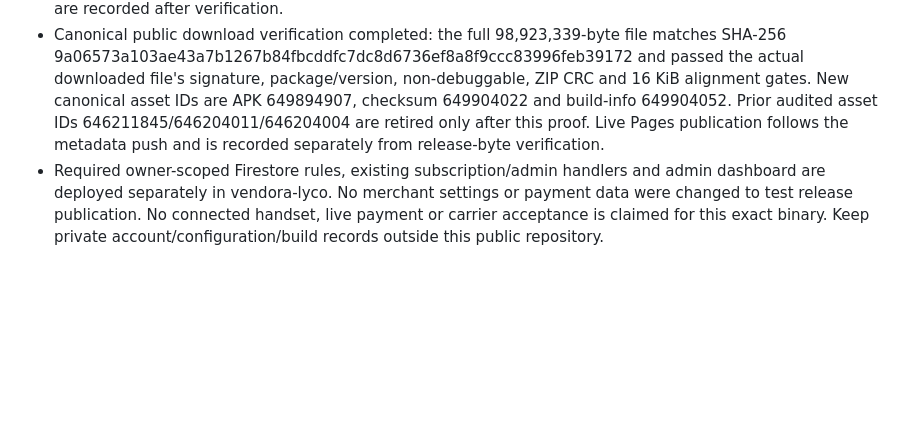
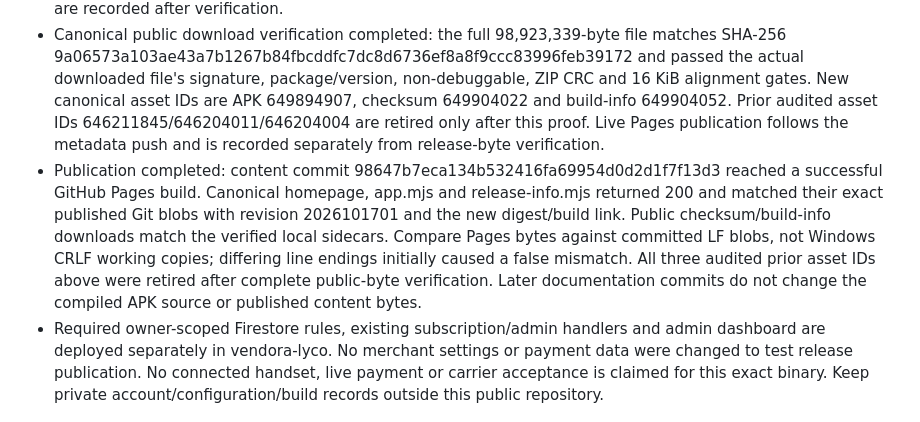
Before and after one commit to officialmrlyco/VendoraWeb, a Markdown page: AGENTS.md, the part around the change. Rendered like a GitHub page; blank space fills up the shorter version.

Commit message:
Record verified subscription APK publication

```diff
--- a/AGENTS.md
+++ b/AGENTS.md
@@ -5,6 +5,7 @@
 - The public download snapshot/static link/imports use revision 2026101701 and build=9a06573a103ae43a. Keep the size at 94.3 MB (98,923,339 exact bytes). Added a short visible reminder to redownload/reinstall even when the app already displays 1.0.1, preserving data through an in-place same-certificate installation. All nine website tests passed.
 - Stage and backup release asset names must NOT end in .apk: the current public release model chooses the first qualifying APK and could otherwise show an unverified staged upload. Verify every staged GitHub digest/size, rename the audited old assets to reversible backups, promote verified new assets, and fully download/verify canonical bytes before retiring only the audited old IDs. Publication and live Pages completion are recorded after verification.
 - Canonical public download verification completed: the full 98,923,339-byte file matches SHA-256 9a06573a103ae43a7b1267b84fbcddfc7dc8d6736ef8a8f9ccc83996feb39172 and passed the actual downloaded file's signature, package/version, non-debuggable, ZIP CRC and 16 KiB alignment gates. New canonical asset IDs are APK 649894907, checksum 649904022 and build-info 649904052. Prior audited asset IDs 646211845/646204011/646204004 are retired only after this proof. Live Pages publication follows the metadata push and is recorded separately from release-byte verification.
+- Publication completed: content commit 98647b7eca134b532416fa69954d0d2d1f7f13d3 reached a successful GitHub Pages build. Canonical homepage, app.mjs and release-info.mjs returned 200 and matched their exact published Git blobs with revision 2026101701 and the new digest/build link. Public checksum/build-info downloads match the verified local sidecars. Compare Pages bytes against committed LF blobs, not Windows CRLF working copies; differing line endings initially caused a false mismatch. All three audited prior asset IDs above were retired after complete public-byte verification. Later documentation commits do not change the compiled APK source or published content bytes.
 - Required owner-scoped Firestore rules, existing subscription/admin handlers and admin dashboard are deployed separately in vendora-lyco. No merchant settings or payment data were changed to test release publication. No connected handset, live payment or carrier acceptance is claimed for this exact binary. Keep private account/configuration/build records outside this public repository.
 
 ## Approved four-layout appearance release (2026-10-16)
```
